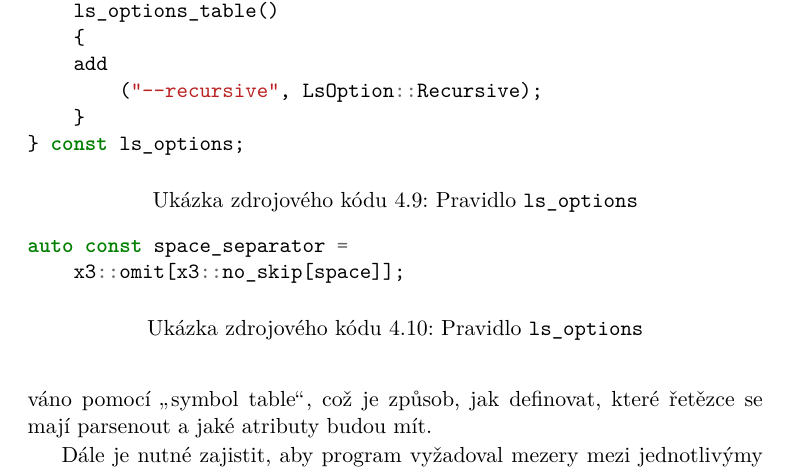
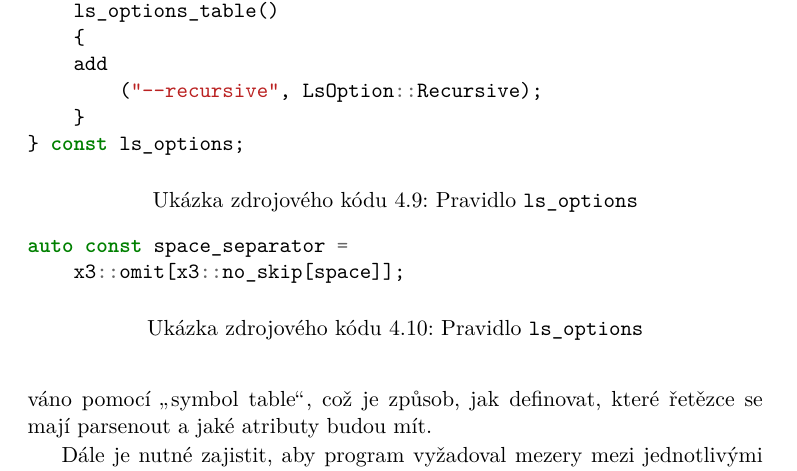
Before and after one commit to syyyr/kubervac-bakalarska, a LaTeX thesis (bakalarka.tex): part of page 40 of 53, cut so that both start at the same text. Compiled offline with XeLaTeX.

Commit message:
Fix stuff

```diff
--- a/bakalarka.tex
+++ b/bakalarka.tex
@@ -464,7 +464,7 @@ struct ls_options_table : x3::symbols<LsOption> {
 \caption{Pravidlo \texttt{ls\_options}}\label{grammar:ls:options}
 \end{listing}
 
-Dále je nutné zajistit, aby program vyžadoval mezery mezi jednotlivýmy fragmenty příkazu. To zajišťuje pravidlo \verb¨space_separator¨, které je možné vidět na ukázce~\ref{grammar:space:separator}. Důvodem, proč je pravidlo poněkud složitější, je, že způsob, jakým v programu parsuju příkazy automaticky přeskakuje mezery. Tomu lze manuálně zábranit direktivou \verb¨x3::no_skip¨. Direktivy obalují pravidla a mění jejich vlastnosti, v tomto případě vypnutí přeskakování mezer. Druhou použitou direktivou je \verb¨x3::omit¨, která způsobí, že se zahodí atribut pravidla.
+Dále je nutné zajistit, aby program vyžadoval mezery mezi jednotlivými fragmenty příkazu. To zajišťuje pravidlo \verb¨space_separator¨, které je možné vidět na ukázce~\ref{grammar:space:separator}. Důvodem, proč je pravidlo poněkud složitější, je, že způsob, jakým v programu parsuju příkazy automaticky přeskakuje mezery. Tomu lze manuálně zábranit direktivou \verb¨x3::no_skip¨. Direktivy obalují pravidla a mění jejich vlastnosti, v tomto případě vypnutí přeskakování mezer. Druhou použitou direktivou je \verb¨x3::omit¨, která způsobí, že se zahodí atribut pravidla.
 
 \begin{listing}
 \begin{minted}{c++}
```
Also changed, not shown: bakalarka.tex (2 more changed lines).
